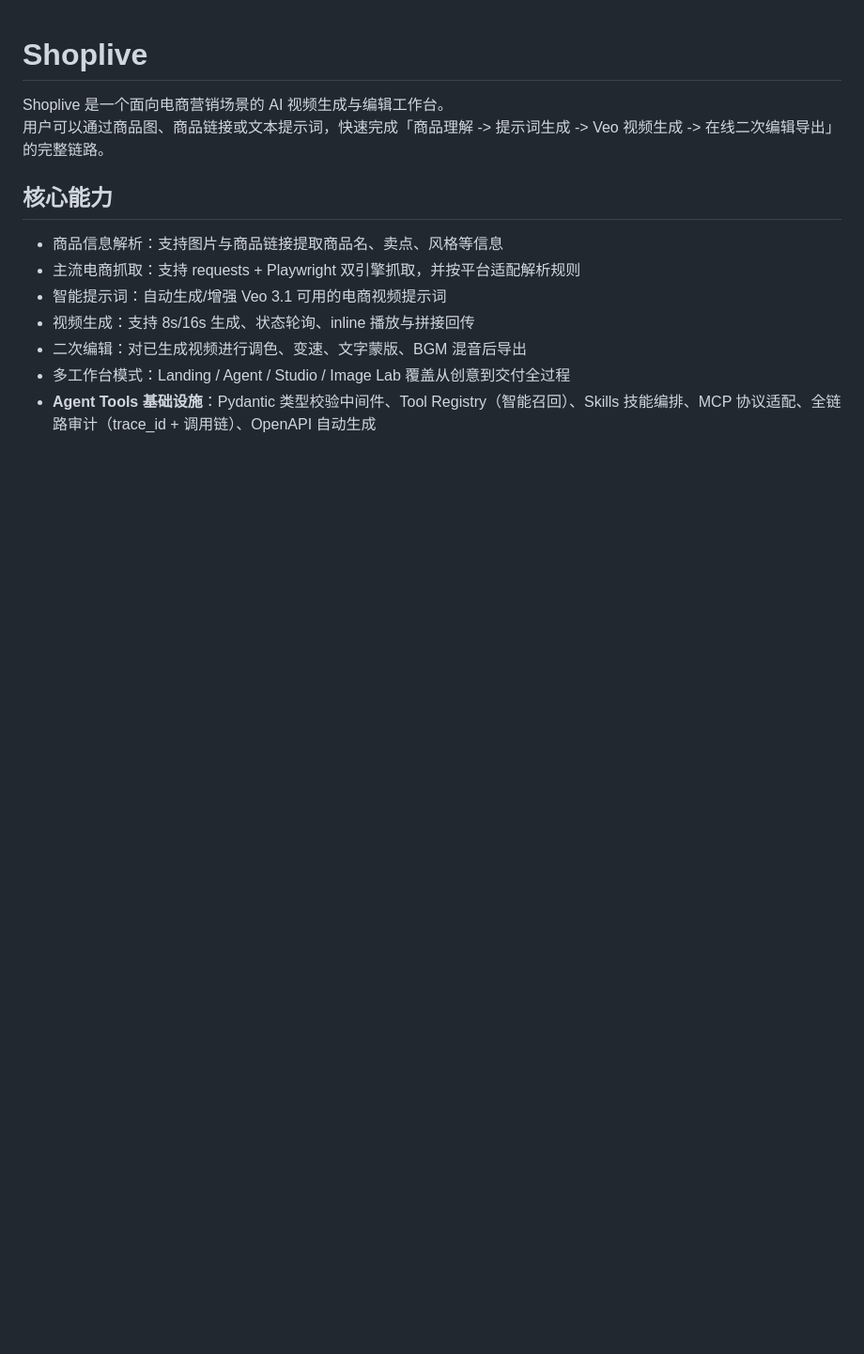
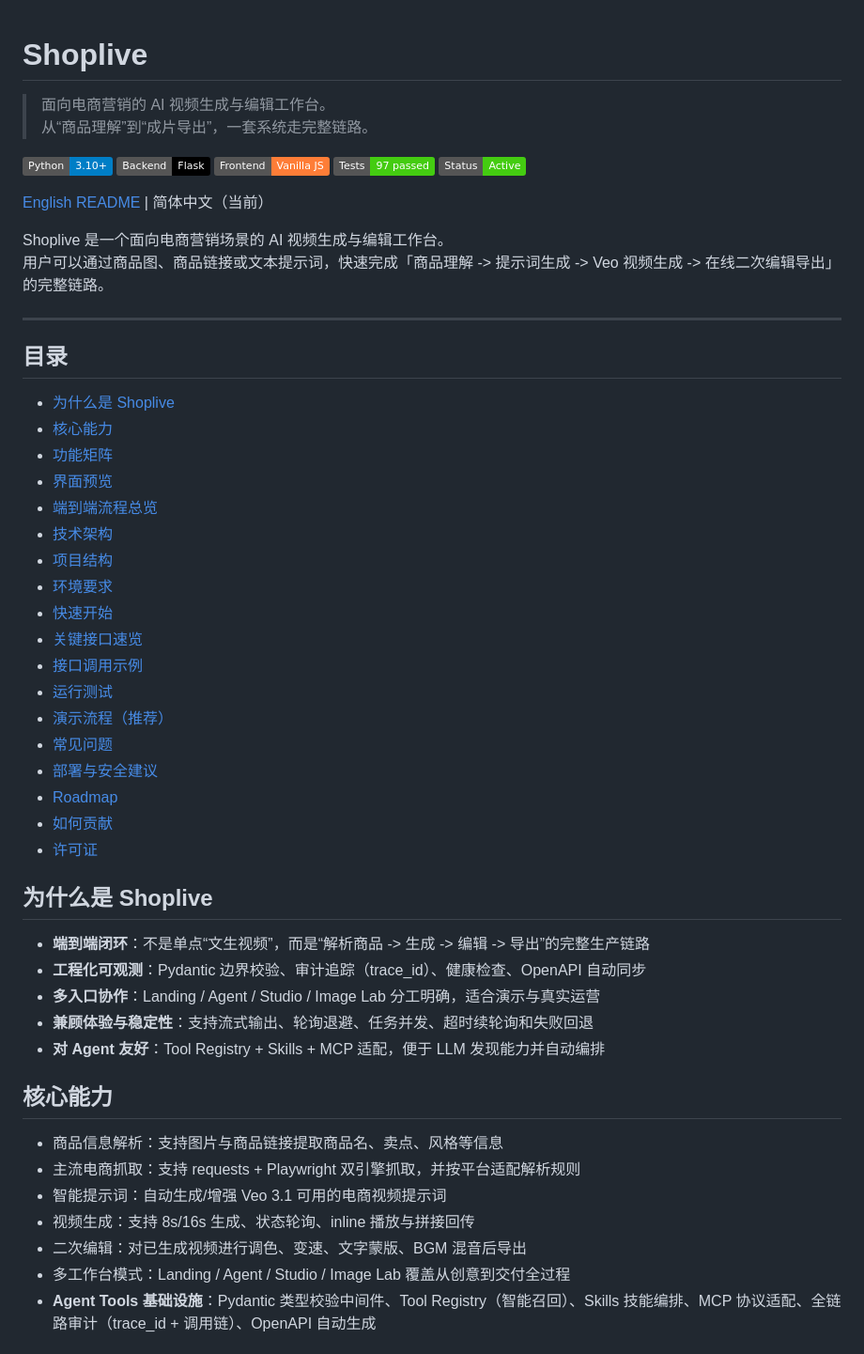
Before and after one commit to shaozheng0503/Shoplive, a Markdown page: README.md, the part around one of its changes. Shown at 94% size. Drawn GitHub-style; badges without logos; blank space fills up the shorter version.

```diff
--- a/README.md
+++ b/README.md
@@ -1,7 +1,49 @@
 # Shoplive
+
+> 面向电商营销的 AI 视频生成与编辑工作台。
+> 从“商品理解”到“成片导出”，一套系统走完整链路。
+
+![Python](https://img.shields.io/badge/Python-3.10%2B-blue)
+![Flask](https://img.shields.io/badge/Backend-Flask-black)
+![Frontend](https://img.shields.io/badge/Frontend-Vanilla%20JS-orange)
+![Tests](https://img.shields.io/badge/Tests-97%20passed-brightgreen)
+![Status](https://img.shields.io/badge/Status-Active-success)
+
+[English README](./README.en.md) | 简体中文（当前）
 
 Shoplive 是一个面向电商营销场景的 AI 视频生成与编辑工作台。
 用户可以通过商品图、商品链接或文本提示词，快速完成「商品理解 -> 提示词生成 -> Veo 视频生成 -> 在线二次编辑导出」的完整链路。
+
+---
+
+## 目录
+
+- [为什么是 Shoplive](#为什么是-shoplive)
+- [核心能力](#核心能力)
+- [功能矩阵](#功能矩阵)
+- [界面预览](#界面预览)
+- [端到端流程总览](#端到端流程总览)
+- [技术架构](#技术架构)
+- [项目结构](#项目结构)
+- [环境要求](#环境要求)
+- [快速开始](#快速开始)
+- [关键接口速览](#关键接口速览)
+- [接口调用示例](#接口调用示例)
+- [运行测试](#运行测试)
+- [演示流程（推荐）](#演示流程推荐)
+- [常见问题](#常见问题)
+- [部署与安全建议](#部署与安全建议)
+- [Roadmap](#roadmap)
+- [如何贡献](#如何贡献)
+- [许可证](#许可证)
+
+## 为什么是 Shoplive
+
+- **端到端闭环**：不是单点“文生视频”，而是“解析商品 -> 生成 -> 编辑 -> 导出”的完整生产链路
+- **工程化可观测**：Pydantic 边界校验、审计追踪（trace_id）、健康检查、OpenAPI 自动同步
+- **多入口协作**：Landing / Agent / Studio / Image Lab 分工明确，适合演示与真实运营
+- **兼顾体验与稳定性**：支持流式输出、轮询退避、任务并发、超时续轮询和失败回退
+- **对 Agent 友好**：Tool Registry + Skills + MCP 适配，便于 LLM 发现能力并自动编排
 
 ## 核心能力
 
```
Also changed, not shown: other parts of README.md (+74 -5 lines), README.en.md (added, +191 -0 lines).
